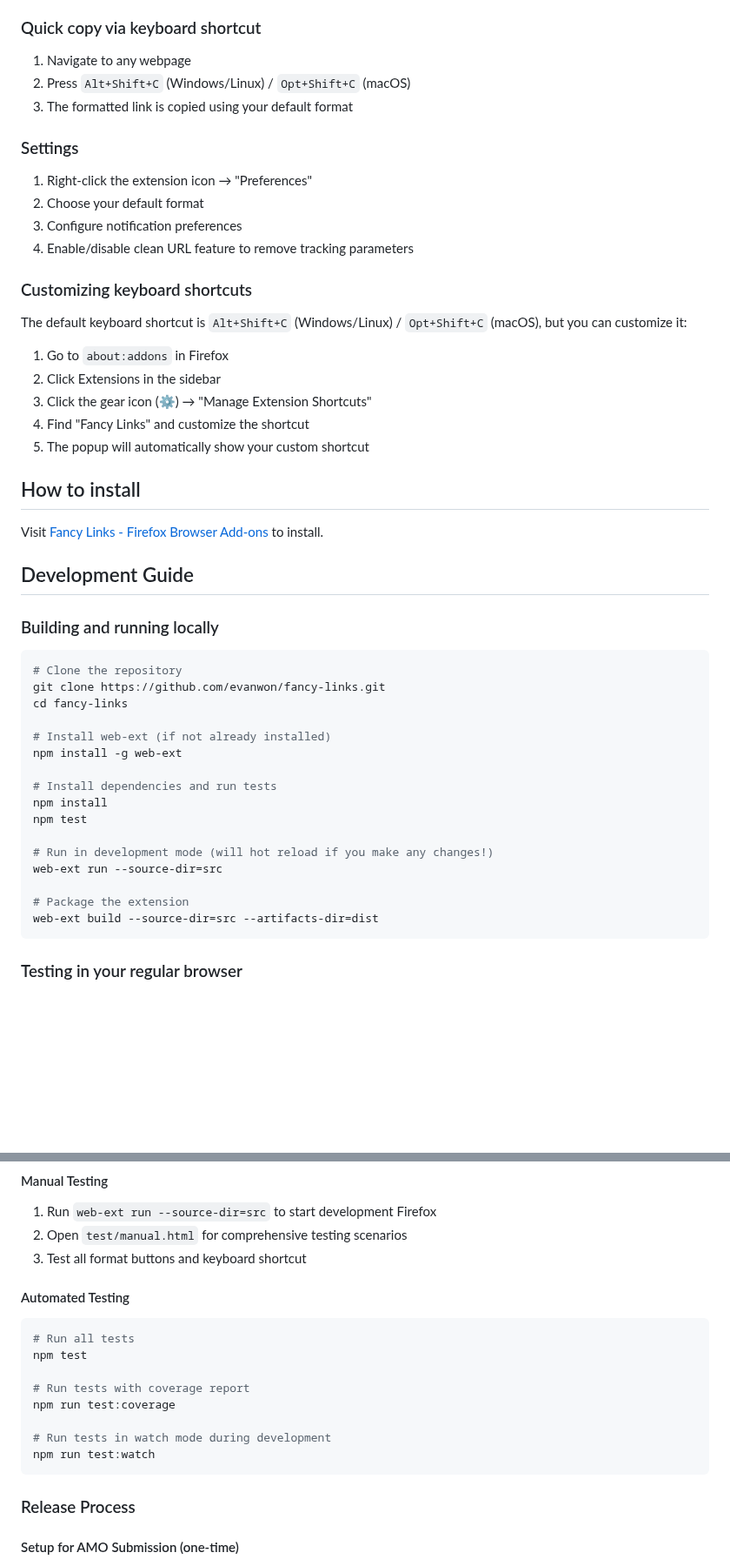
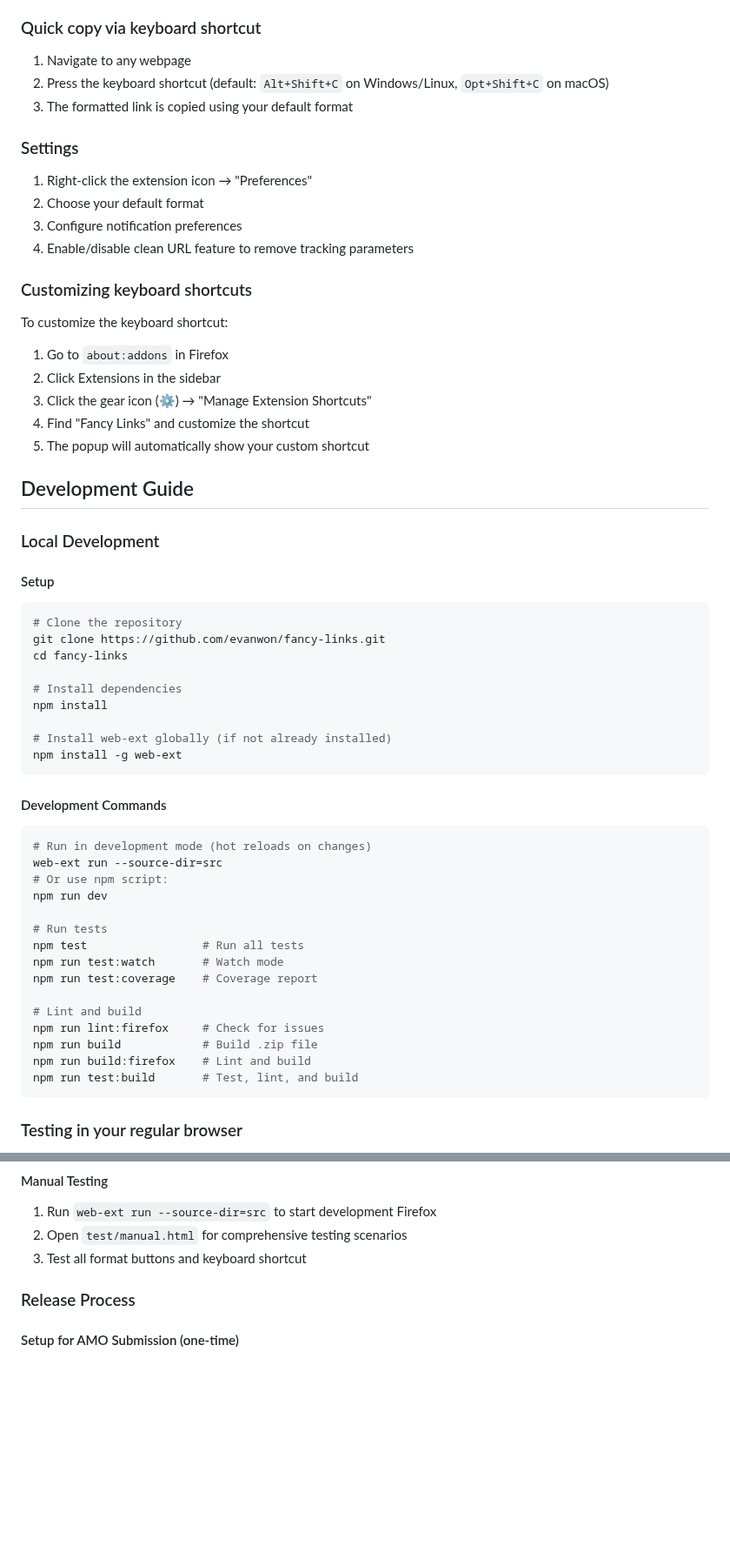
Before and after one commit to evanwon/fancy-links, a Markdown page: README.md, 2 parts joined by grey strips. Shown at 87% size. Rendered like a GitHub page; blank space fills up the shorter version.

Commit message:
Improve README

````diff
--- a/README.md
+++ b/README.md
@@ -34,7 +34,7 @@ Interested in other browsers? Please vote for [Chrome support](https://github.co
 
 ### Quick copy via keyboard shortcut
 1. Navigate to any webpage
-2. Press `Alt+Shift+C` (Windows/Linux) / `Opt+Shift+C` (macOS)
+2. Press the keyboard shortcut (default: `Alt+Shift+C` on Windows/Linux, `Opt+Shift+C` on macOS)
 3. The formatted link is copied using your default format
 
 ### Settings
@@ -44,7 +44,7 @@ Interested in other browsers? Please vote for [Chrome support](https://github.co
 4. Enable/disable clean URL feature to remove tracking parameters
 
 ### Customizing keyboard shortcuts
-The default keyboard shortcut is `Alt+Shift+C` (Windows/Linux) / `Opt+Shift+C` (macOS), but you can customize it:
+To customize the keyboard shortcut:
 
 1. Go to `about:addons` in Firefox
 2. Click Extensions in the sidebar
@@ -52,29 +52,41 @@ The default keyboard shortcut is `Alt+Shift+C` (Windows/Linux) / `Opt+Shift+C` (
 4. Find "Fancy Links" and customize the shortcut
 5. The popup will automatically show your custom shortcut
 
-## How to install
-Visit [Fancy Links - Firefox Browser Add-ons](https://addons.mozilla.org/en-US/firefox/addon/fancy-links/) to install.
 
 ## Development Guide
 
-### Building and running locally
+### Local Development
+
+#### Setup
 ```bash
 # Clone the repository
 git clone https://github.com/evanwon/fancy-links.git
 cd fancy-links
 
-# Install web-ext (if not already installed)
+# Install dependencies
+npm install
+
+# Install web-ext globally (if not already installed)
 npm install -g web-ext
+```
 
-# Install dependencies and run tests
-npm install
-npm test
+#### Development Commands
+```bash
+# Run in development mode (hot reloads on changes)
+web-ext run --source-dir=src
+# Or use npm script:
+npm run dev
 
-# Run in development mode (will hot reload if you make any changes!)
-web-ext run --source-dir=src
+# Run tests
+npm test                 # Run all tests
+npm run test:watch       # Watch mode
+npm run test:coverage    # Coverage report
 
-# Package the extension
-web-ext build --source-dir=src --artifacts-dir=dist
+# Lint and build
+npm run lint:firefox     # Check for issues
+npm run build            # Build .zip file
+npm run build:firefox    # Lint and build
+npm run test:build       # Test, lint, and build
 ```
 
 ### Testing in your regular browser
@@ -117,17 +129,6 @@ This project includes VSCode debugging configuration for the [Debugger for Firef
 2. Open `test/manual.html` for comprehensive testing scenarios
 3. Test all format buttons and keyboard shortcut
 
-#### Automated Testing
-```bash
-# Run all tests
-npm test
-
-# Run tests with coverage report
-npm run test:coverage
-
-# Run tests in watch mode during development
-npm run test:watch
-```
 
 ### Release Process
 
````
Also changed, not shown: other parts of README.md (+0 -19 lines).
